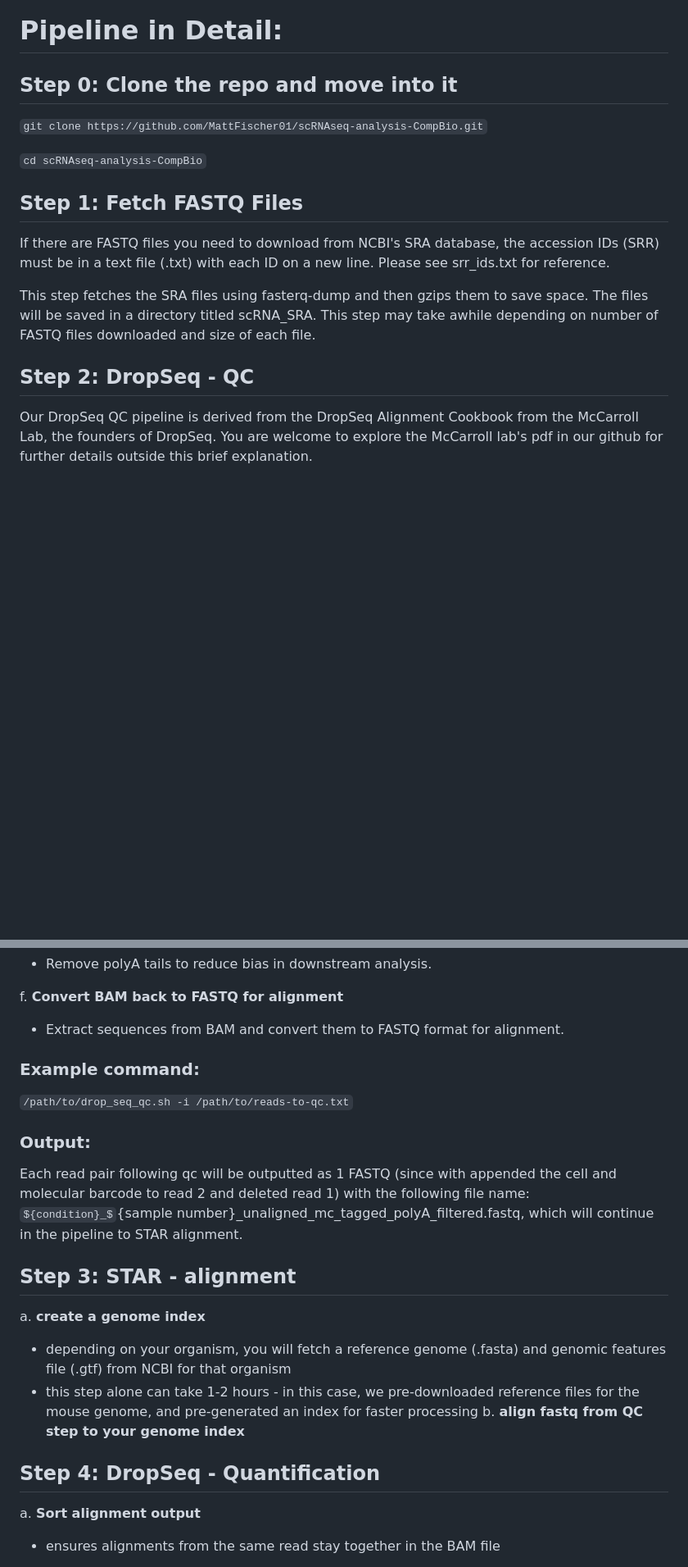
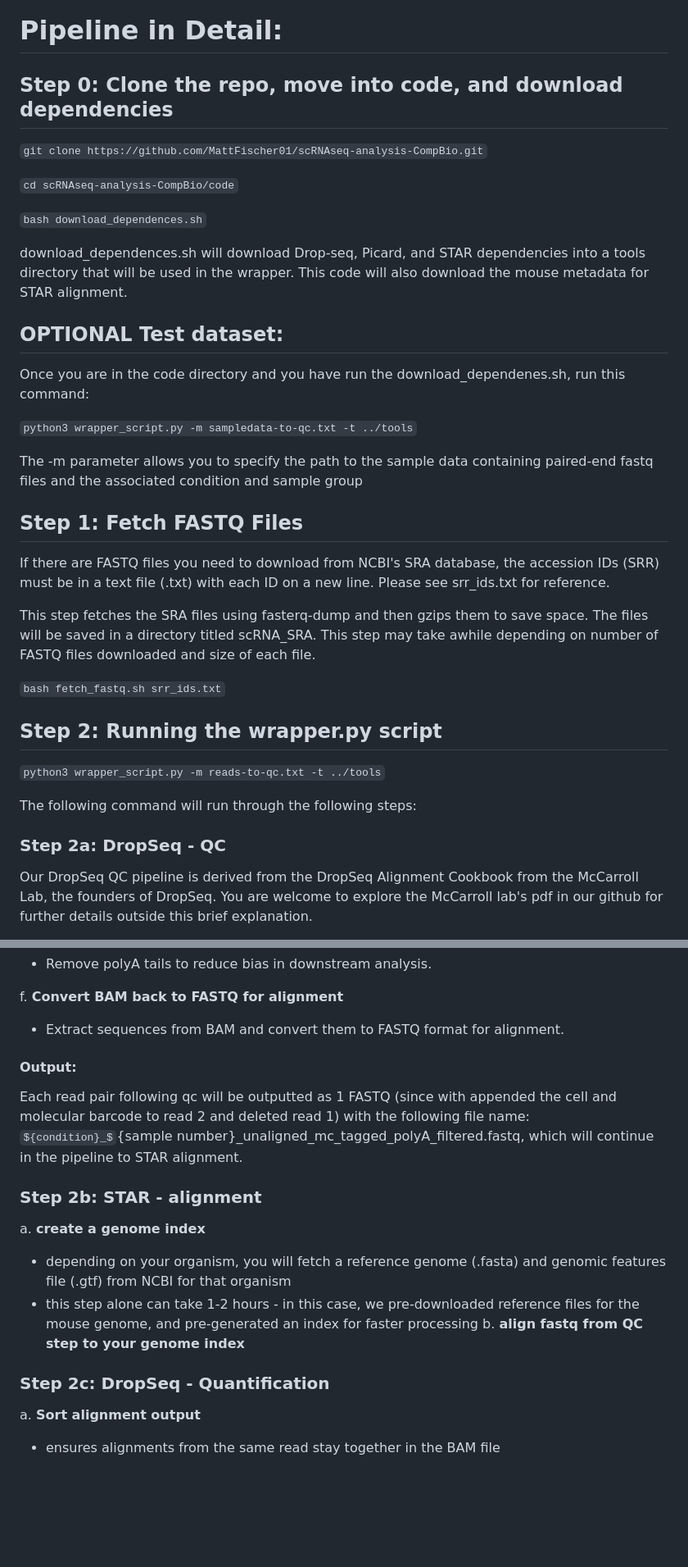
Before and after one commit to MattFischer01/scRNAseq-analysis-CompBio, a Markdown page: README.md, 2 parts joined by grey strips. Shown at 82% size. Rendered like a GitHub page; some formulas as TeX source; blank space fills up the shorter version.

```diff
--- a/README.md
+++ b/README.md
@@ -39,12 +39,24 @@ install.packages(c("dplyr", "MAST", "Seurat", "patchwork", "celldex", "SingleR")
 
 # Pipeline in Detail:
 
-## Step 0: Clone the repo and move into it
+## Step 0: Clone the repo, move into code, and download dependencies
 
 `git clone https://github.com/MattFischer01/scRNAseq-analysis-CompBio.git`
 
-`cd scRNAseq-analysis-CompBio`
+`cd scRNAseq-analysis-CompBio/code`
 
+`bash download_dependences.sh`
+
+download_dependences.sh will download Drop-seq, Picard, and STAR dependencies into a tools directory that will be used in the wrapper. This code will also download the mouse metadata for STAR alignment.
+
+
+## OPTIONAL Test dataset:
+
+Once you are in the code directory and you have run the download_dependenes.sh, run this command:
+
+`python3 wrapper_script.py -m sampledata-to-qc.txt -t ../tools`
+
+The -m parameter allows you to specify the path to the sample data containing paired-end fastq files and the associated condition and sample group
 
 ## Step 1: Fetch FASTQ Files
 
@@ -52,8 +64,15 @@ If there are FASTQ files you need to download from NCBI's SRA database, the acce
 
 This step fetches the SRA files using fasterq-dump and then gzips them to save space. The files will be saved in a directory titled scRNA_SRA. This step may take awhile depending on number of FASTQ files downloaded and size of each file.
 
+`bash fetch_fastq.sh srr_ids.txt`
 
-## Step 2: DropSeq - QC
+## Step 2: Running the wrapper.py script
+
+`python3 wrapper_script.py -m reads-to-qc.txt -t ../tools`
+
+The following command will run through the following steps:
+
+### Step 2a: DropSeq - QC
 Our DropSeq QC pipeline is derived from the DropSeq Alignment Cookbook from the McCarroll Lab, the founders of DropSeq. You are welcome to explore the McCarroll lab's pdf in our github for further details outside this brief explanation.
 
 The QC step reads in a tab-separated txt file with the following columns:
@@ -85,13 +104,11 @@ e. **Trim 3' polyA sequence**
 f. **Convert BAM back to FASTQ for alignment**
    - Extract sequences from BAM and convert them to FASTQ format for alignment.
 
-### Example command:
-`/path/to/drop_seq_qc.sh -i /path/to/reads-to-qc.txt`
 
-### Output:
+#### Output:
 Each read pair following qc will be outputted as 1 FASTQ (since with appended the cell and molecular barcode to read 2 and deleted read 1) with the following file name: ${condition}_${sample number}_unaligned_mc_tagged_polyA_filtered.fastq, which will continue in the pipeline to STAR alignment.
 
-## Step 3: STAR - alignment
+### Step 2b: STAR - alignment
 
 a. **create a genome index**
    - depending on your organism, you will fetch a reference genome (.fasta) and genomic features file (.gtf) from NCBI for that organism
@@ -99,7 +116,7 @@ a. **create a genome index**
          - in this case, we pre-downloaded reference files for the mouse genome, and pre-generated an index for faster processing
 b. **align fastq from QC step to your genome index**
 
-## Step 4: DropSeq - Quantification
+### Step 2c: DropSeq - Quantification
 
 a. **Sort alignment output**
    - ensures alignments from the same read stay together in the BAM file
```
Also changed, not shown: other parts of README.md (+1 -23 lines).
